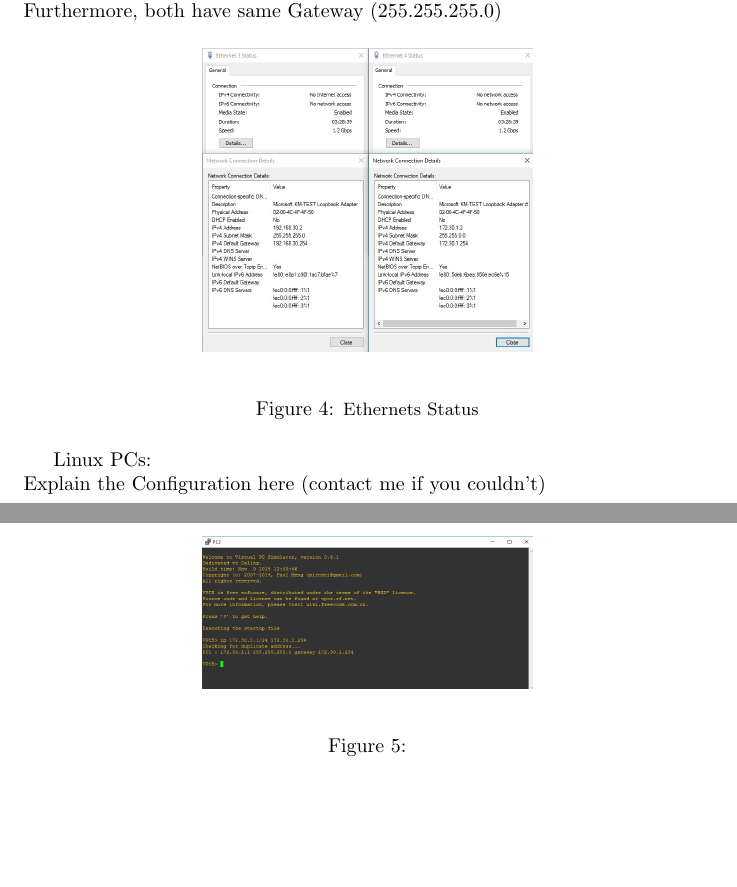
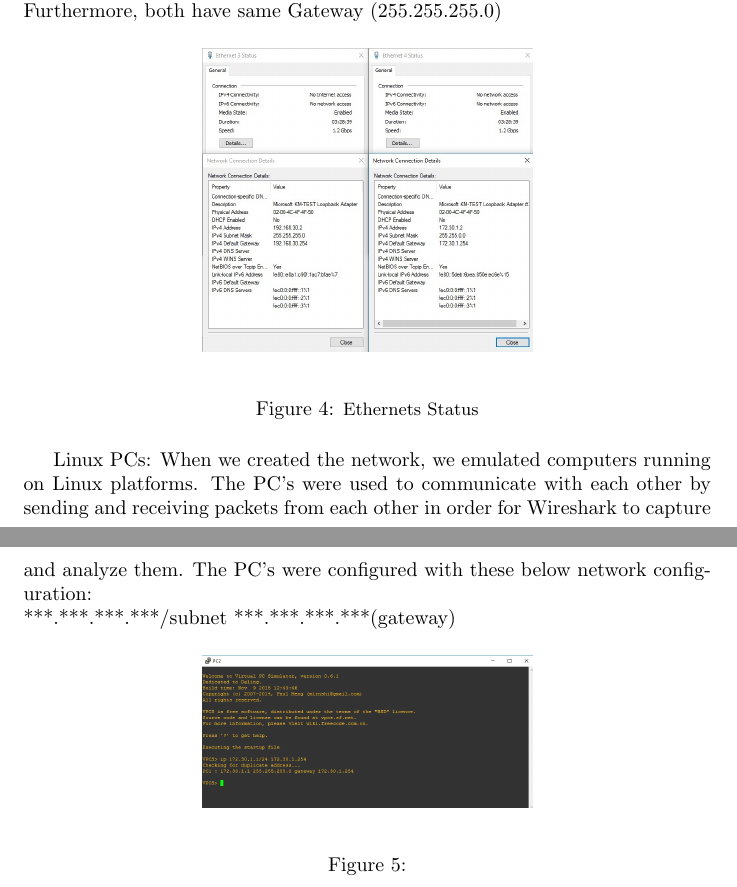
Before and after one commit to maans88/564_course, a LaTeX document (Kent-Case-Study1.tex): two parts of pages 4 and 5 of 8, joined at a grey line, cut so that both start at the same text, the shorter picture padded with empty space. Compiled offline with pdfLaTeX.

Commit message:
added linux PCs

```diff
--- a/Kent-Case-Study1.tex
+++ b/Kent-Case-Study1.tex
@@ -139,8 +139,9 @@ These two LAN module in GNS3s simulated network are connected to a real PC and h
 \end{figure}
 
 
-Linux PCs:\\
-Explain the Configuration here (contact me if you couldn’t)
+Linux PCs: When we created the network, we emulated computers running on Linux platforms. The PC's were used to communicate with each other by sending and receiving packets from each other in order for Wireshark to capture and analyze them. The PC's were configured with these below network configuration:\newline
+***.***.***.***/subnet
+***.***.***.***(gateway)
 
 \begin{figure}[H]
 	\begin{center}
```
